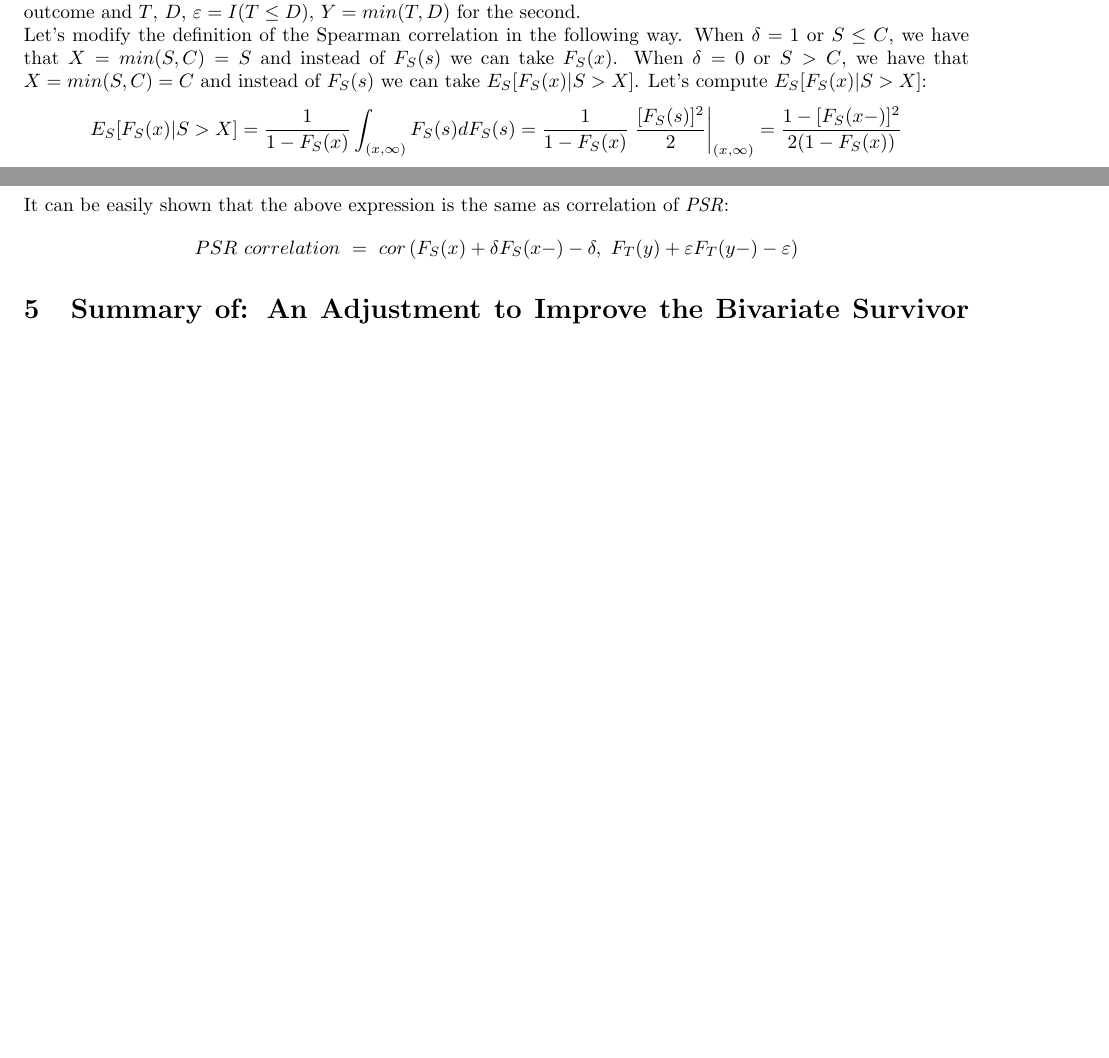
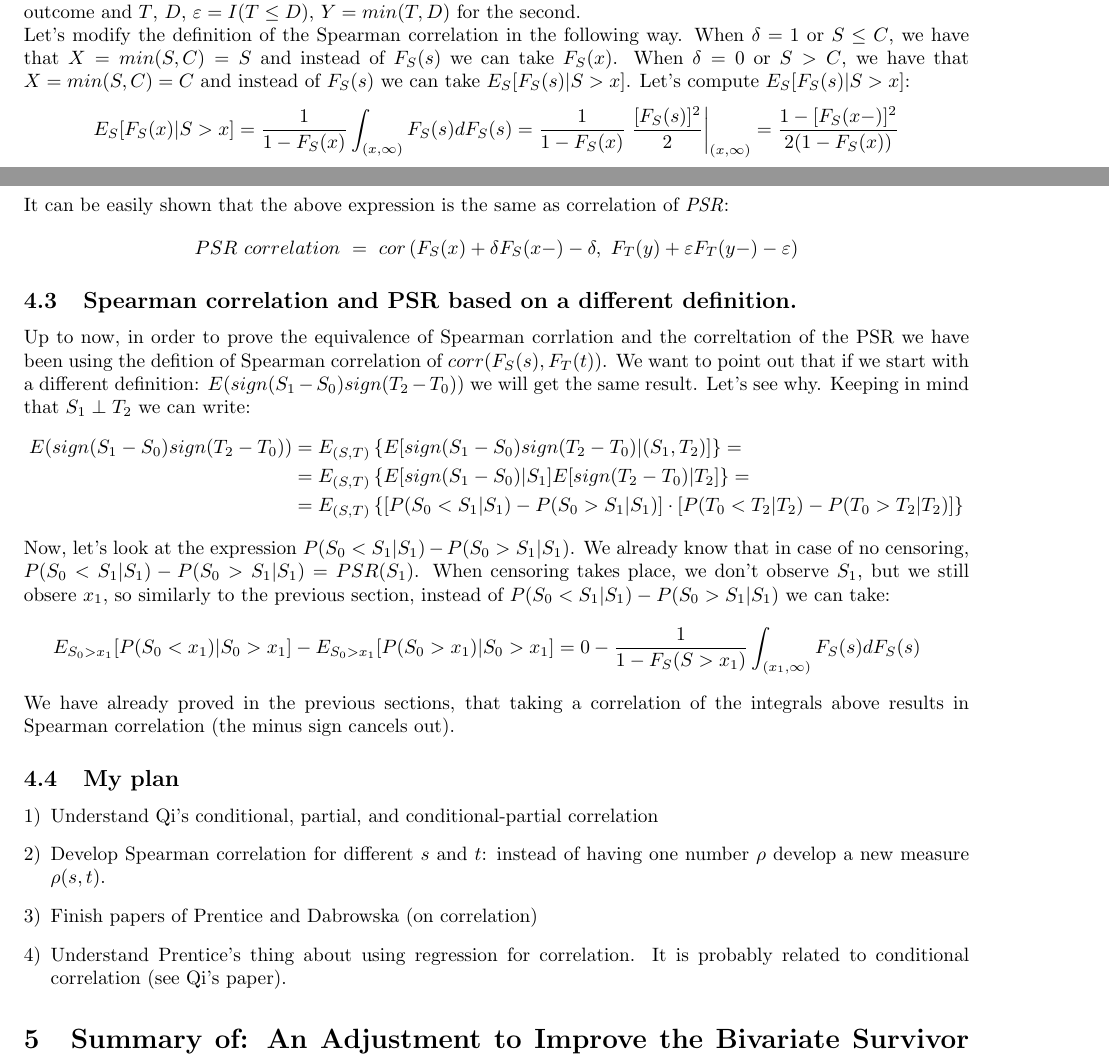
Before and after one commit to SvetlanaEden/StatStuff, a LaTeX document (BRYAN/summaryOfPapers.tex): two parts of pages 10 and 12 of 17 before the commit and two parts of pages 10 and 12 of 18 after it, joined at a grey line, cut so that both start at the same text, the shorter picture padded with empty space. Compiled offline with pdfLaTeX.

Commit message:
added Spearman corr based on the definition used by Qi

```diff
--- a/BRYAN/summaryOfPapers.tex
+++ b/BRYAN/summaryOfPapers.tex
@@ -524,10 +524,10 @@ or $r(y, F^*) = F^*(y) + \delta((F^*(y-) - 1)$.
 Here we show that if we define Spearman correlation for continuous and censored outcomes a certain way, we then Spearman correlation and PSR correlation for ontinuous censored outcome are equivalent.\\
 ~\\
 Spearman correlation for continuous outcome can be defined as $cor(F_S(s), F_T(t))$ (reference ???). In case of censored outcomes however, we don't always know $s$ and $t$. This means that we have to redefine Spearman correlation in a different way. In the following section we use $S$, $C$, $\delta=I(S\leq C)$, $X = min(S, C)$ for the first outcome and $T$, $D$, $\epsilon=I(T\leq D)$, $Y = min(T, D)$ for the second.\\
-Let's modify the definition of the Spearman correlation in the following way. When $\delta = 1$ or $S\leq C$, we have that $X = min(S, C)=S$ and instead of $F_S(s)$ we can take $F_S(x)$. When $\delta = 0$ or $S > C$, we have that $X = min(S, C)=C$ and instead of $F_S(s)$ we can take $E_S[F_S(x)|S>X]$. Let's compute $E_S[F_S(x)|S>X]$:
+Let's modify the definition of the Spearman correlation in the following way. When $\delta = 1$ or $S\leq C$, we have that $X = min(S, C)=S$ and instead of $F_S(s)$ we can take $F_S(x)$. When $\delta = 0$ or $S > C$, we have that $X = min(S, C)=C$ and instead of $F_S(s)$ we can take $E_S[F_S(s)|S>x]$. Let's compute $E_S[F_S(s)|S>x]$:
 	$$
 	\begin{aligned}
-		E_S[F_S(x)|S>X] &= \frac{1}{1-F_S(x)}\int_{(x, \infty)} F_S(s)dF_S(s) = \frac{1}{1-F_S(x)} \left.\frac{ [F_S(s)]^2}{2}\right|_{(x, \infty)} = \frac{1-[F_S(x-)]^2}{2(1-F_S(x))} \\
+		E_S[F_S(x)|S>x] &= \frac{1}{1-F_S(x)}\int_{(x, \infty)} F_S(s)dF_S(s) = \frac{1}{1-F_S(x)} \left.\frac{ [F_S(s)]^2}{2}\right|_{(x, \infty)} = \frac{1-[F_S(x-)]^2}{2(1-F_S(x))} \\
 	\end{aligned}
 	$$
 Since we are focusing now on the continuous case, we can assume that $F_S(x)=F_S(x-)$ therefore we have
@@ -609,6 +609,30 @@ It can be easily shown that the above expression is the same as correlation of \
 	\end{aligned}
 	$$
 
+\subsection{Spearman correlation and PSR based on a different definition.}
+Up to now, in order to prove the equivalence of Spearman corrlation and the correltation of the PSR we have been using the defition of Spearman correlation of $corr(F_S(s), F_T(t))$. We want to point out that if we start with a different definition: $E(sign(S_1-S_0)sign(T_2-T_0))$ we will get the same result. Let's see why. Keeping in mind that $S_1 \perp T_2$ we can write:
+	$$
+	\begin{aligned}
+		E(sign(S_1-S_0)sign(T_2-T_0)) &= E_{(S,T)}\left\{ E[sign(S_1-S_0)sign(T_2-T_0) |(S_1,T_2)] \right\} = \\
+		  &= E_{(S,T)}\left\{ E[sign(S_1-S_0) |S_1]  E[sign(T_2-T_0) |T_2] \right\} = \\
+		  &= E_{(S,T)}\left\{ [ P(S_0 < S_1|S_1) - P(S_0 > S_1|S_1) ] \cdot  [P(T_0 < T_2|T_2) - P(T_0 > T_2|T_2)] \right\}
+	\end{aligned}
+	$$
+ Now, let's look at the expression $P(S_0 < S_1|S_1) - P(S_0 > S_1|S_1)$. We already know that in case of no censoring, $P(S_0 < S_1|S_1) - P(S_0 > S_1|S_1) = PSR(S_1)$. When censoring takes place, we don't observe $S_1$, but we still obsere $x_1$, so similarly to the previous section, instead of $P(S_0 < S_1|S_1) - P(S_0 > S_1|S_1)$ we can take:
+	$$
+	\begin{aligned}
+		 E_{S_0>x_1}[P(S_0 < x_1)|S_0>x_1] - E_{S_0>x_1}[P(S_0 > x_1)|S_0>x_1]&= 0 - \frac{1}{1-F_S(S>x_1)}\int_{(x_1, \infty)} F_S(s)dF_S(s)
+	\end{aligned}
+	$$
+We have already proved in the previous sections, that taking a correlation of the integrals above results in Spearman correlation (the minus sign cancels out).
+
+\subsection{My plan}
+\begin{enumerate}[1)]
+	\item Understand Qi's conditional, partial, and conditional-partial correlation
+	\item Develop Spearman correlation for different $s$ and $t$: instead of having one number $\rho$ develop a new measure $\rho(s, t)$.
+	\item Finish papers of Prentice and Dabrowska (on correlation)
+	\item Understand Prentice's thing about using regression for correlation. It is probably related to conditional correlation (see Qi's paper).
+\end{enumerate}
 
 
 \section{Summary of: An Adjustment to Improve the Bivariate Survivor Function Repaired NPMLE. Moodie, Prentice, 2005 \cite{moodie2005adjustment}}
```
Also changed, not shown: BRYAN/summaryOfPapers.tex (2 more changed lines).
